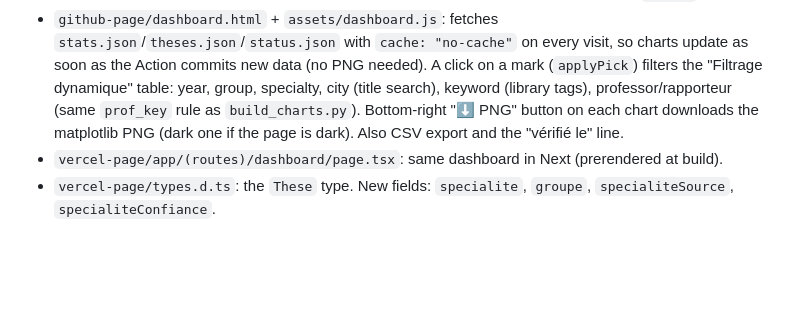
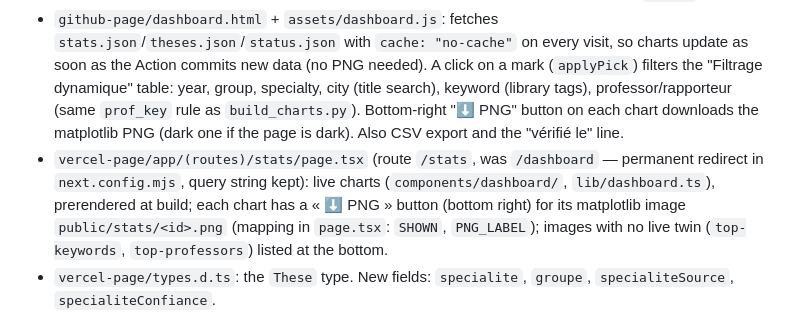
Before and after one commit to achma-learning/theses-maroc, a Markdown page: pipeline/CONTEXT-these2.md, the part around the change. GitHub-like rendering; blank space fills up the shorter version.

Commit message:
CONTEXT-these2: vercel-page /stats route
Code map line for the renamed route.

Co-Authored-By: Claude Opus 5.5 <noreply@anthropic.com>
Claude-Session: https://claude.ai/code/session_01XvScgJeUoATtvGjFVYoX4T

```diff
--- a/pipeline/CONTEXT-these2.md
+++ b/pipeline/CONTEXT-these2.md
@@ -43,7 +43,7 @@ Two sub-projects, deliberately separate:
 - `these2/index.html` + `these2/assets/app.js`: search (client-side over `data/theses.json`, URL-synced filters, "?" chips for guessed specialties: `isGuess` = rapporteur, titre, probable, à vérifier, with a tooltip saying why). `these2/assets/dashboard.js` marks the same guesses with « ? » in the table.
 - `github-page/assets/charts.js`: **interactive SVG charts**, drawn in the browser from the `table` of each chart in `stats.json` (no library). One renderer per chart id in `RENDER` (bars, stacked bars, heatmap, top-N lists); an id with no renderer falls back to its PNG. Hover tooltip, keyboard focus, click → `onPick`.
 - `github-page/dashboard.html` + `assets/dashboard.js`: fetches `stats.json`/`theses.json`/`status.json` with `cache: "no-cache"` on every visit, so charts update as soon as the Action commits new data (no PNG needed). A click on a mark (`applyPick`) filters the "Filtrage dynamique" table: year, group, specialty, city (title search), keyword (library tags), professor/rapporteur (same `prof_key` rule as `build_charts.py`). Bottom-right "⬇ PNG" button on each chart downloads the matplotlib PNG (dark one if the page is dark). Also CSV export and the "vérifié le" line.
-- `vercel-page/app/(routes)/dashboard/page.tsx`: same dashboard in Next (prerendered at build).
+- `vercel-page/app/(routes)/stats/page.tsx` (route `/stats`, was `/dashboard` — permanent redirect in `next.config.mjs`, query string kept): live charts (`components/dashboard/`, `lib/dashboard.ts`), prerendered at build; each chart has a « ⬇ PNG » button (bottom right) for its matplotlib image `public/stats/<id>.png` (mapping in `page.tsx`: `SHOWN`, `PNG_LABEL`); images with no live twin (`top-keywords`, `top-professors`) listed at the bottom.
 - `vercel-page/types.d.ts`: the `These` type. New fields: `specialite`, `groupe`, `specialiteSource`, `specialiteConfiance`.
 - `vercel-page/lib/renew-lib.ts` + `actions/renew-data.ts` + `app/api/renew-data`: the ORIGINAL TS scraper. Superseded; kept for the author.
 - `these2.0-v1-original.zip`: read-only backup of the original code (git archive of `29a96f5`).
```
